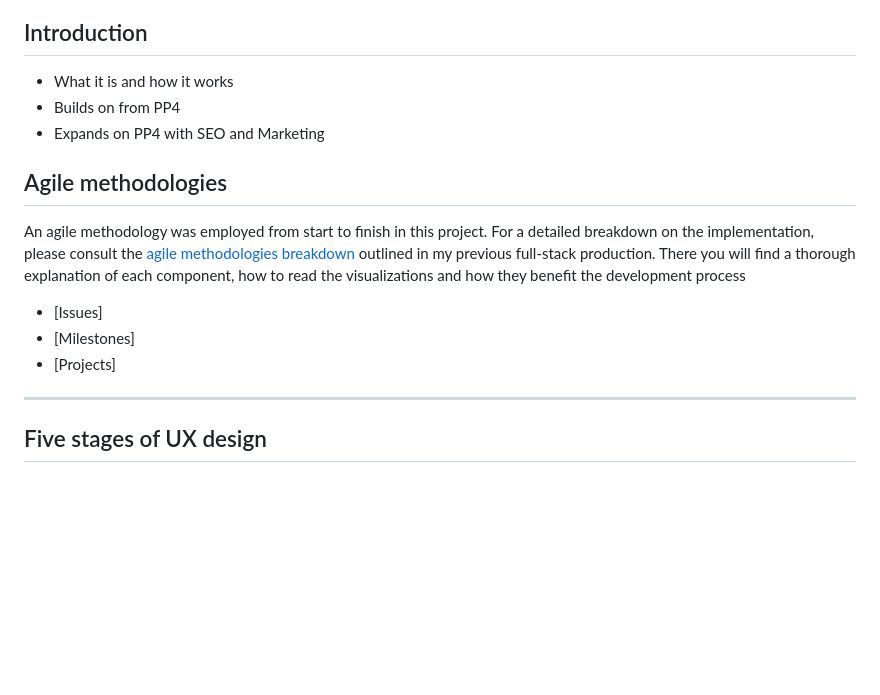
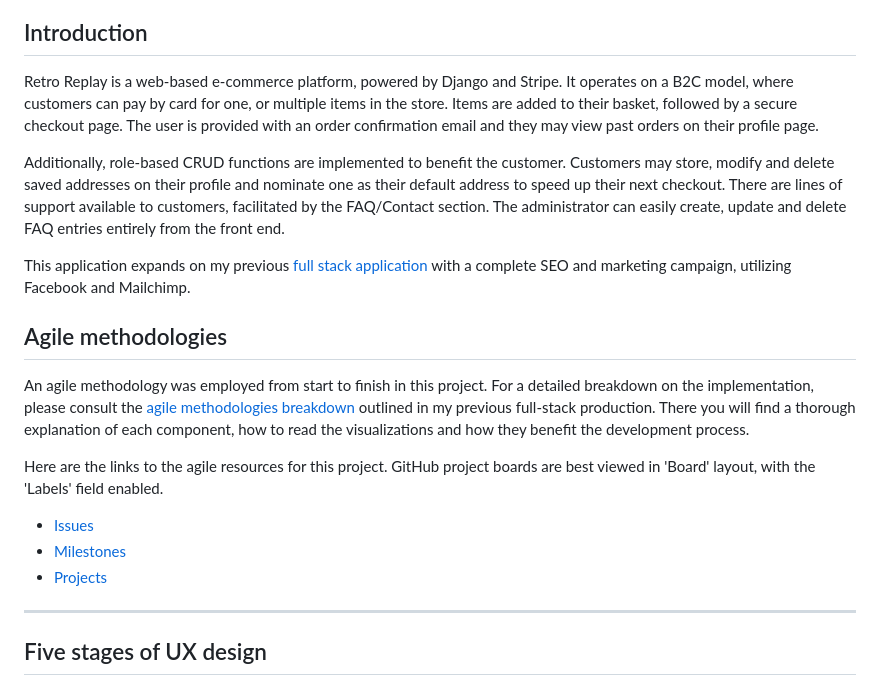
Before and after one commit to jts272/pp5-retro-replay, a Markdown page: README.md, the part around the change. Rendered like a GitHub page; blank space fills up the shorter version.

Commit message:
docs: add introduction and agile methodologies

```diff
--- a/README.md
+++ b/README.md
@@ -20,9 +20,21 @@ like to use all features of the site without using a personal email address,
 
 ## Introduction
 
-- What it is and how it works
-- Builds on from PP4
-- Expands on PP4 with SEO and Marketing
+Retro Replay is a web-based e-commerce platform, powered by Django and Stripe.
+It operates on a B2C model, where customers can pay by card for one, or multiple
+items in the store. Items are added to their basket, followed by a secure
+checkout page. The user is provided with an order confirmation email and they
+may view past orders on their profile page.
+
+Additionally, role-based CRUD functions are implemented to benefit the customer.
+Customers may store, modify and delete saved addresses on their profile and
+nominate one as their default address to speed up their next checkout. There are
+lines of support available to customers, facilitated by the FAQ/Contact section.
+The administrator can easily create, update and delete FAQ entries entirely from
+the front end.
+
+This application expands on my previous [full stack application](https://github.com/jts272/pp4-safe-hands-guitar-tech)
+with a complete SEO and marketing campaign, utilizing Facebook and Mailchimp.
 
 ## Agile methodologies
 
@@ -31,11 +43,14 @@ detailed breakdown on the implementation, please consult the
 [agile methodologies breakdown](https://github.com/jts272/pp4-safe-hands-guitar-tech#agile-methodologies)
 outlined in my previous full-stack production. There you will find a thorough
 explanation of each component, how to read the visualizations and how they benefit
-the development process
+the development process.
 
-- [Issues]
-- [Milestones]
-- [Projects]
+Here are the links to the agile resources for this project. GitHub project boards
+are best viewed in 'Board' layout, with the 'Labels' field enabled.
+
+- [Issues](https://github.com/jts272/pp5-retro-replay/issues?q=is%3Aissue+is%3Aclosed)
+- [Milestones](https://github.com/jts272/pp5-retro-replay/milestones?state=closed)
+- [Projects](https://github.com/jts272/pp5-retro-replay/projects?query=is%3Aopen)
 
 ---
 
```
